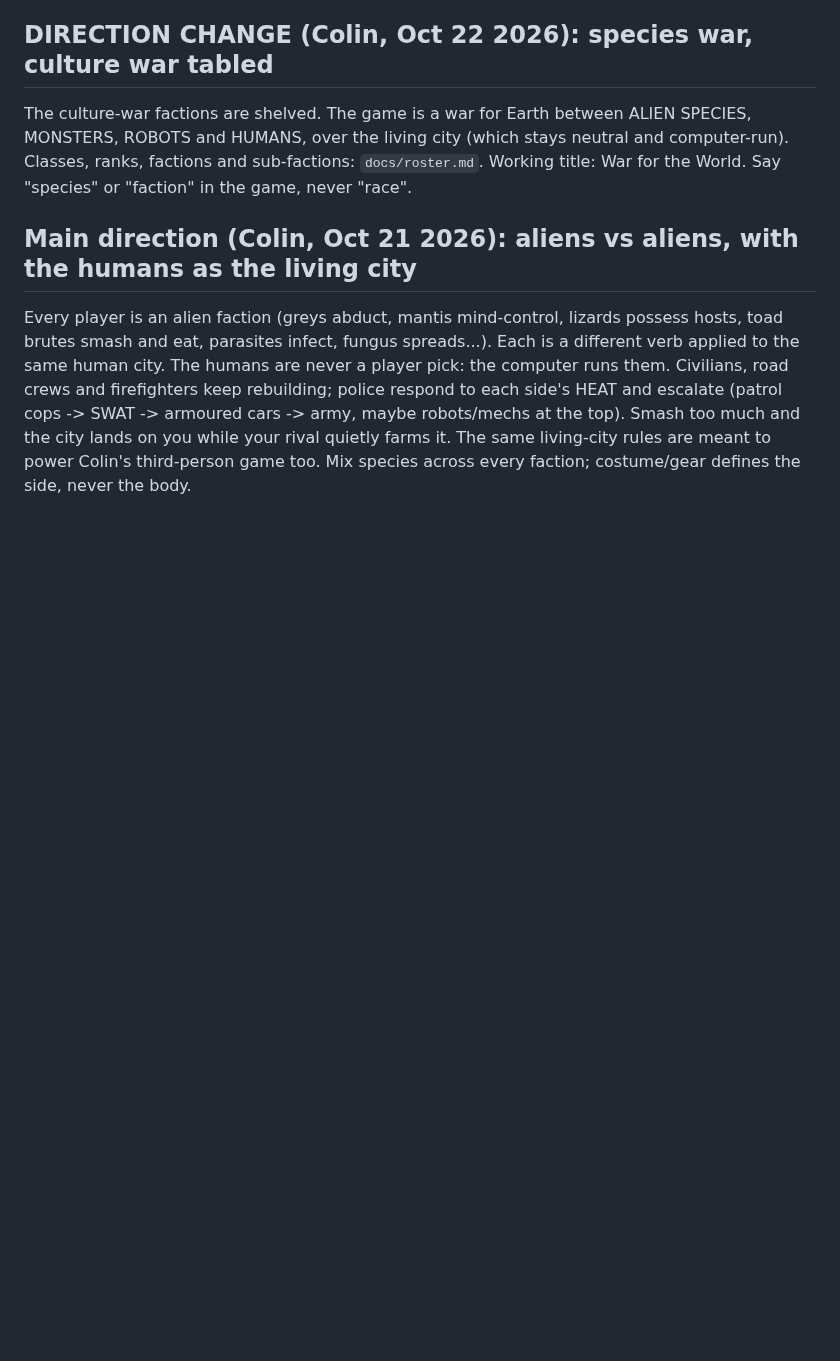
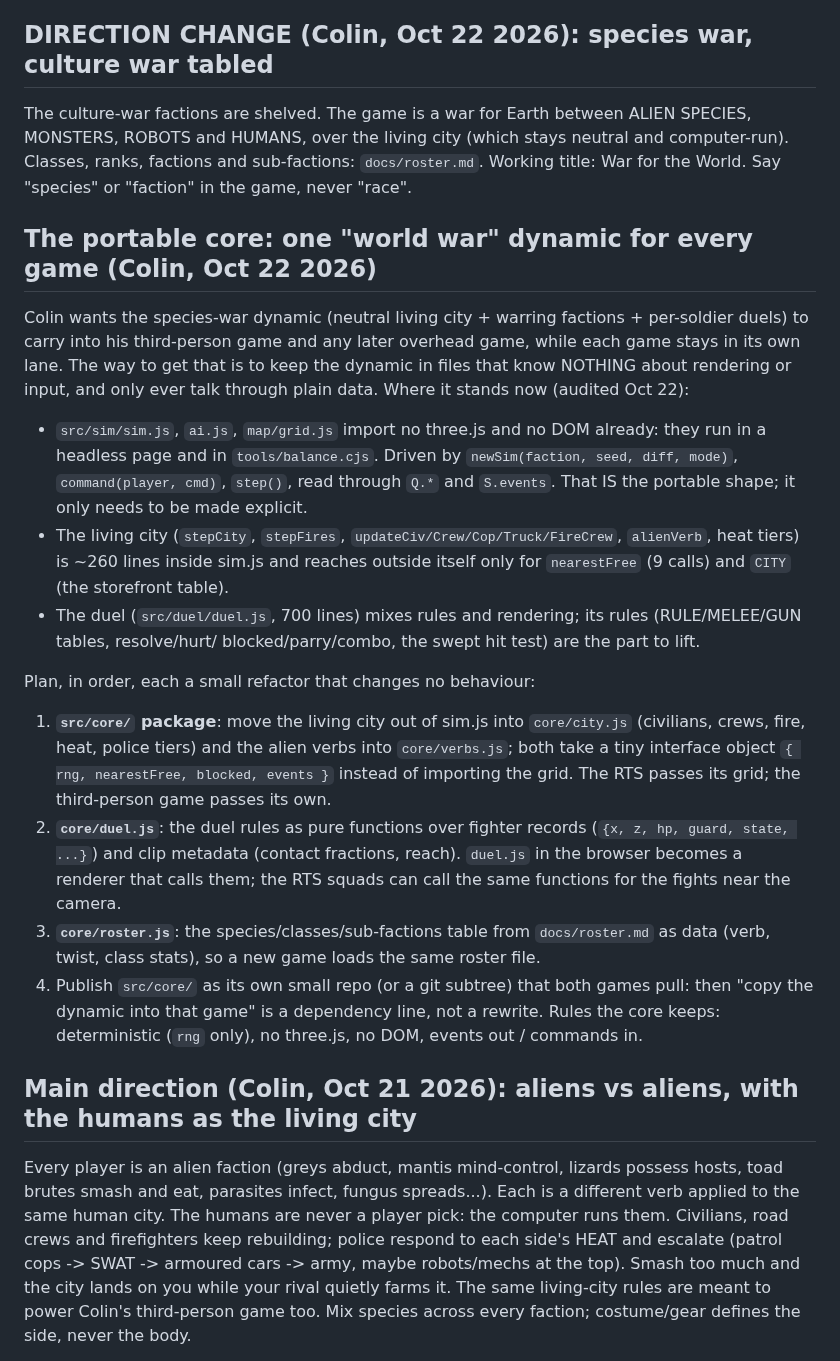
Before and after one commit to colinwillow/culture_war, a Markdown page: docs/design.md, the part around the change. GitHub-like rendering; blank space fills up the shorter version.

Commit message:
docs: the portable core - audit and plan for sharing the species-war dynamic across games
Co-Authored-By: Claude Fable 5.1 <noreply@anthropic.com>
Claude-Session: https://claude.ai/code/session_01FXzpagnksiDmMAqP3MTiXJ

```diff
--- a/docs/design.md
+++ b/docs/design.md
@@ -151,6 +151,32 @@ The culture-war factions are shelved. The game is a war for Earth between ALIEN
 over the living city (which stays neutral and computer-run). Classes, ranks, factions and sub-factions: `docs/roster.md`.
 Working title: War for the World. Say "species" or "faction" in the game, never "race".
 
+## The portable core: one "world war" dynamic for every game (Colin, Oct 22 2026)
+Colin wants the species-war dynamic (neutral living city + warring factions + per-soldier duels) to carry into his
+third-person game and any later overhead game, while each game stays in its own lane. The way to get that is to keep
+the dynamic in files that know NOTHING about rendering or input, and only ever talk through plain data. Where it
+stands now (audited Oct 22):
+- `src/sim/sim.js`, `ai.js`, `map/grid.js` import no three.js and no DOM already: they run in a headless page and in
+  `tools/balance.cjs`. Driven by `newSim(faction, seed, diff, mode)`, `command(player, cmd)`, `step()`, read through
+  `Q.*` and `S.events`. That IS the portable shape; it only needs to be made explicit.
+- The living city (`stepCity`, `stepFires`, `updateCiv/Crew/Cop/Truck/FireCrew`, `alienVerb`, heat tiers) is ~260
+  lines inside sim.js and reaches outside itself only for `nearestFree` (9 calls) and `CITY` (the storefront table).
+- The duel (`src/duel/duel.js`, 700 lines) mixes rules and rendering; its rules (RULE/MELEE/GUN tables, resolve/hurt/
+  blocked/parry/combo, the swept hit test) are the part to lift.
+
+Plan, in order, each a small refactor that changes no behaviour:
+1. **`src/core/` package**: move the living city out of sim.js into `core/city.js` (civilians, crews, fire, heat,
+   police tiers) and the alien verbs into `core/verbs.js`; both take a tiny interface object `{ rng, nearestFree,
+   blocked, events }` instead of importing the grid. The RTS passes its grid; the third-person game passes its own.
+2. **`core/duel.js`**: the duel rules as pure functions over fighter records (`{x, z, hp, guard, state, ...}`) and
+   clip metadata (contact fractions, reach). `duel.js` in the browser becomes a renderer that calls them; the RTS
+   squads can call the same functions for the fights near the camera.
+3. **`core/roster.js`**: the species/classes/sub-factions table from `docs/roster.md` as data (verb, twist, class
+   stats), so a new game loads the same roster file.
+4. Publish `src/core/` as its own small repo (or a git subtree) that both games pull: then "copy the dynamic into
+   that game" is a dependency line, not a rewrite.
+Rules the core keeps: deterministic (`rng` only), no three.js, no DOM, events out / commands in.
+
 ## Main direction (Colin, Oct 21 2026): aliens vs aliens, with the humans as the living city
 Every player is an alien faction (greys abduct, mantis mind-control, lizards possess hosts, toad brutes smash and eat,
 parasites infect, fungus spreads...). Each is a different verb applied to the same human city. The humans are never a
```
Also changed, not shown: docs/decisions.md (+1 -0 lines).
